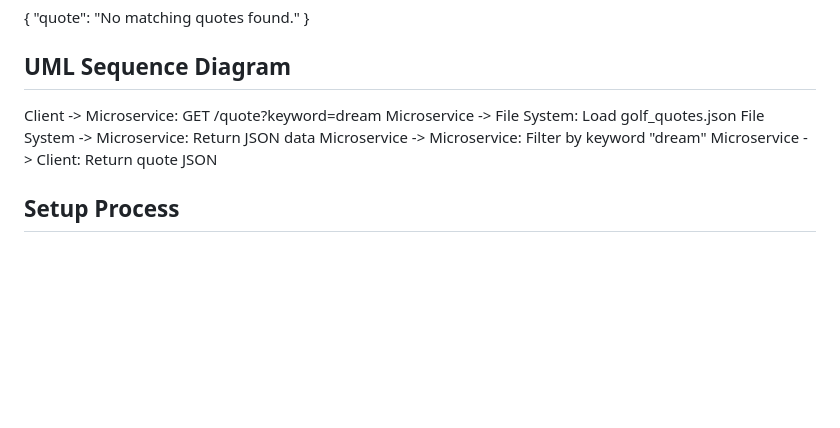
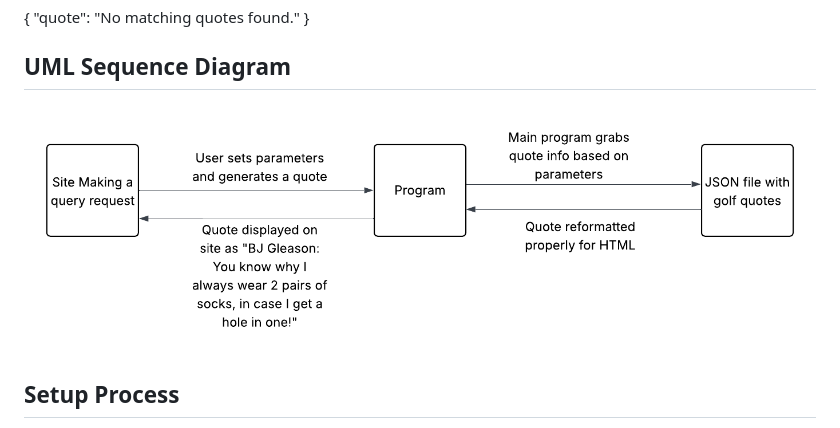
Before and after one commit to LausBrendan/Golf-Query-Microservice, a Markdown page: README.md, the part around the change. Rendered like a GitHub page; pictures changed too: UML sequence diagram.png (added); blank space fills up the shorter version.

Commit message:
added additional file for UML diagram

```diff
--- a/README.md
+++ b/README.md
@@ -62,11 +62,7 @@ Responses will be returned as JSON objects containing a single quote. If no matc
 ## UML Sequence Diagram
 
 
-Client -> Microservice: GET /quote?keyword=dream
-Microservice -> File System: Load golf_quotes.json
-File System -> Microservice: Return JSON data
-Microservice -> Microservice: Filter by keyword "dream"
-Microservice -> Client: Return quote JSON
+![UML sequence diagram](<UML sequence diagram.png>)
 
 
 ## Setup Process
```
